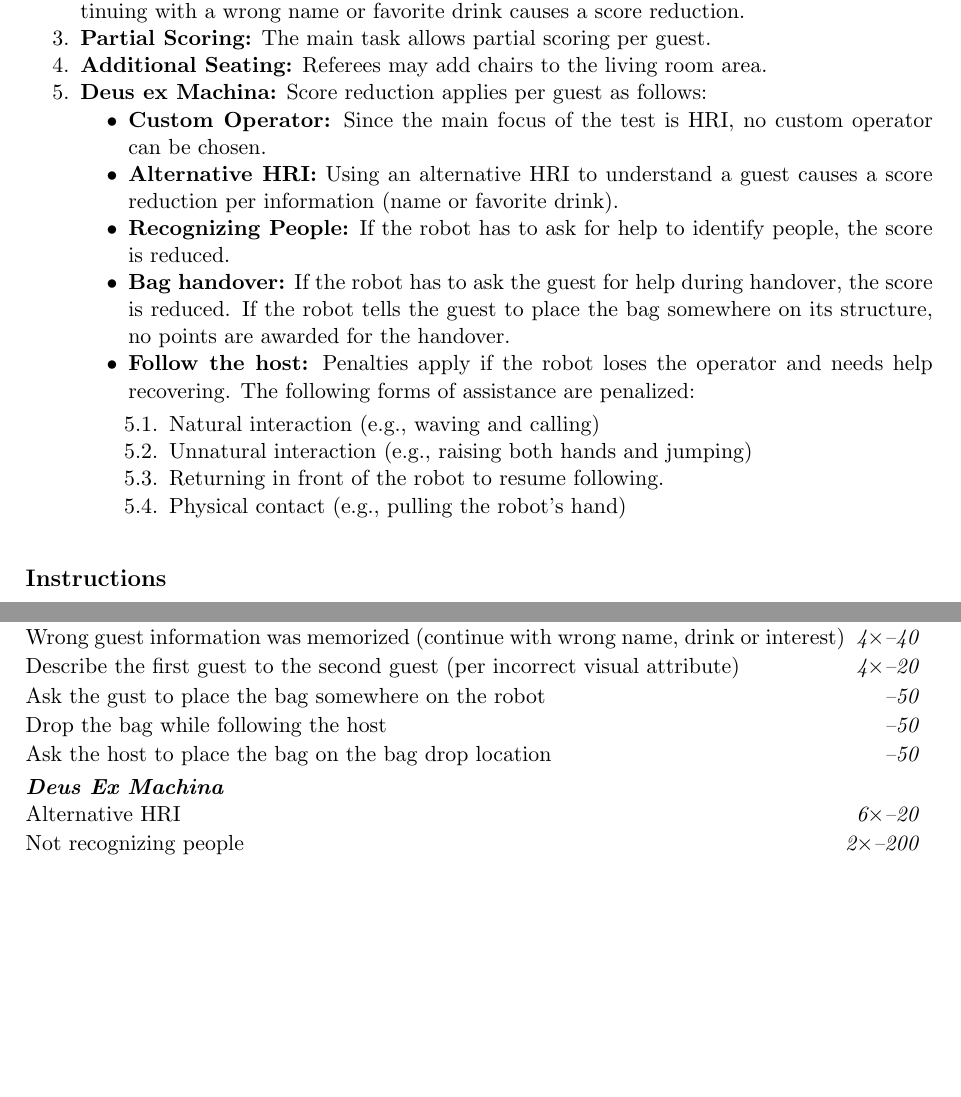
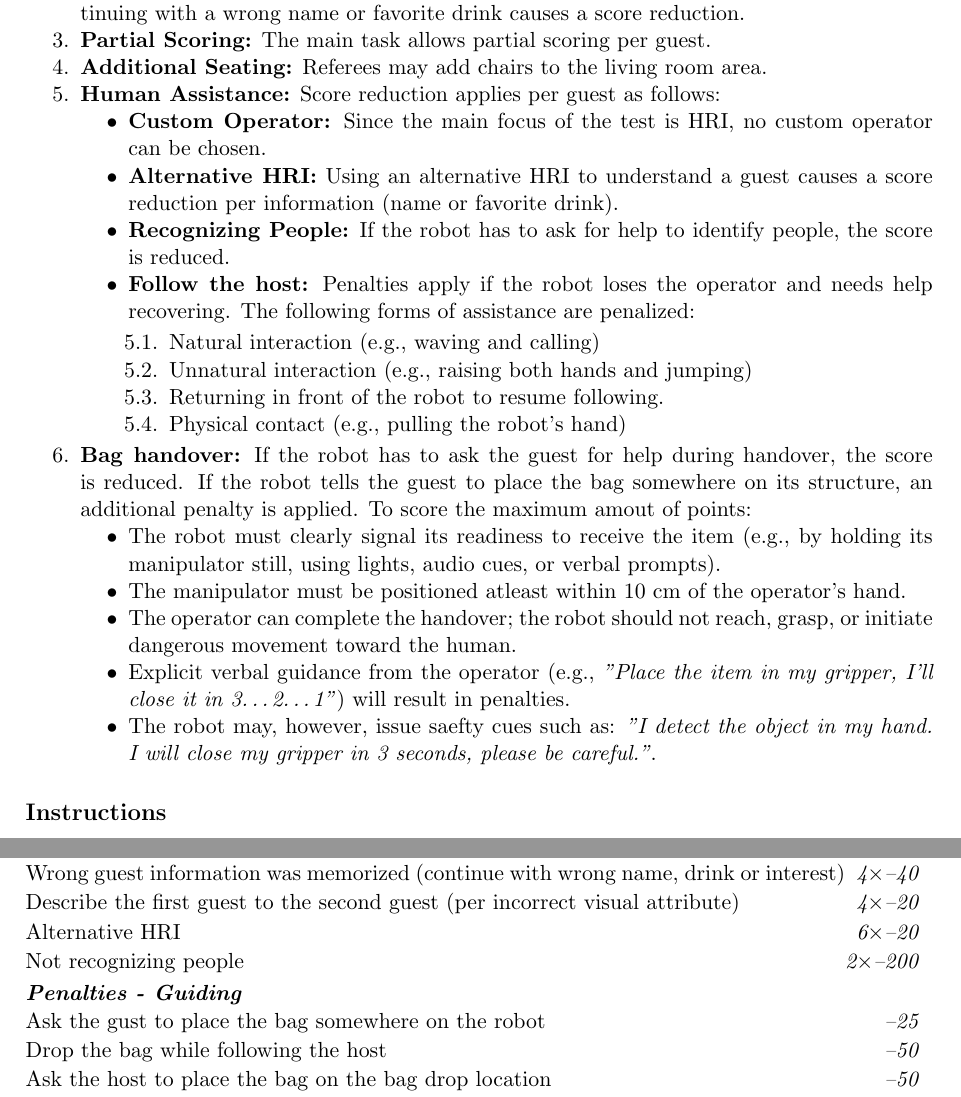
Before and after one commit to RoboCupAtHome/RuleBook, a LaTeX thesis (documents/rulebook.tex, which reads scoresheets/HumanRobotInteractionChallenge.tex, tasks/HumanRobotInteractionChallenge.tex): two parts of pages 43 and 44 of 70, joined at a grey line, cut so that both start at the same text, the shorter picture padded with empty space. Compiled offline with pdfLaTeX.

Commit message:
hri: add handover rulings from old task

```diff
--- a/scoresheets/HumanRobotInteractionChallenge.tex
+++ b/scoresheets/HumanRobotInteractionChallenge.tex
@@ -18,13 +18,13 @@
 	\scoreheading{Penalties}
 	\penaltyitem[4]{40}{Wrong guest information was memorized (continue with wrong name, drink or interest)}
 	\penaltyitem[4]{20}{Describe the first guest to the second guest (per incorrect visual attribute)}
-	\penaltyitem[1]{50}{Ask the gust to place the bag somewhere on the robot}
+	\penaltyitem[6]{20}{Alternative HRI}
+	\penaltyitem[2]{200}{Not recognizing people}
+
+	\scoreheading{Penalties - Guiding}
+	\penaltyitem[1]{25}{Ask the gust to place the bag somewhere on the robot}
 	\penaltyitem[1]{50}{Drop the bag while following the host}
 	\penaltyitem[1]{50}{Ask the host to place the bag on the bag drop location}
-
-	\scoreheading{Deus Ex Machina}
-	\penaltyitem[6]{20}{Alternative HRI}
-	\penaltyitem[2]{200}{Not recognizing people}
 	\penaltyitem{50}{Rediscovering the operator by natural interaction}
 	\penaltyitem{50}{Asking operator to wait}
 	\penaltyitem{150}{Guiding the robot with physical contact (take by the hand)}
--- a/tasks/HumanRobotInteractionChallenge.tex
+++ b/tasks/HumanRobotInteractionChallenge.tex
@@ -85,14 +85,11 @@ The second guest will bring a bag for the host. The robot should ask for the bag
 
 	\item \textbf{Additional Seating:} Referees may add chairs to the living room area.
 
-	\item \textbf{Deus ex Machina:} Score reduction applies per guest as follows:
+	\item \textbf{Human Assistance:} Score reduction applies per guest as follows:
 	\begin{itemize}[nosep]
 		\item \textbf{Custom Operator:} Since the main focus of the test is HRI, no custom operator can be chosen.
 		\item \textbf{Alternative HRI:} Using an alternative HRI to understand a guest causes a score reduction per information (name or favorite drink).
 		\item \textbf{Recognizing People:} If the robot has to ask for help to identify people, the score is reduced.
-		\item \textbf{Bag handover:} If the robot has to ask the guest for help during handover, the score is reduced.
-		If the robot tells the guest to place the bag somewhere on its structure, no points are awarded for the handover.
-
 		\item \textbf{Follow the host:} Penalties apply if the robot loses the operator and needs help recovering. The following forms of assistance are penalized:
 		\begin{enumerate}
 		\item Natural interaction (e.g., waving and calling)
@@ -100,10 +97,17 @@ The second guest will bring a bag for the host. The robot should ask for the bag
 		\item Returning in front of the robot to resume following.
 		\item Physical contact (e.g., pulling the robot's hand)
 		\end{enumerate}
+	\end{itemize}
 
+	\item \textbf{Bag handover:} If the robot has to ask the guest for help during handover, the score is reduced. If the robot tells the guest to place the bag somewhere on its structure, an additional penalty is applied. To score the maximum amout of points:
+	\begin{itemize}[nosep]
+		\item The robot must clearly signal its readiness to receive the item (e.g., by holding its manipulator still, using lights, audio cues, or verbal prompts).
+		\item The manipulator must be positioned atleast within 10 cm of the operator's hand.
+		\item The operator can complete the handover; the robot should not reach, grasp, or initiate dangerous movement toward the human.
+		\item Explicit verbal guidance from the operator (e.g., \textit{"Place the item in my gripper, I'll close it in 3…2…1"}) will result in penalties.
+		\item The robot may, however, issue saefty cues such as: \textit{"I detect the object in my hand. I will close my gripper in 3 seconds, please be careful."}.
 	\end{itemize}
 \end{enumerate}
-
 
 \subsection*{Instructions}
 
```
